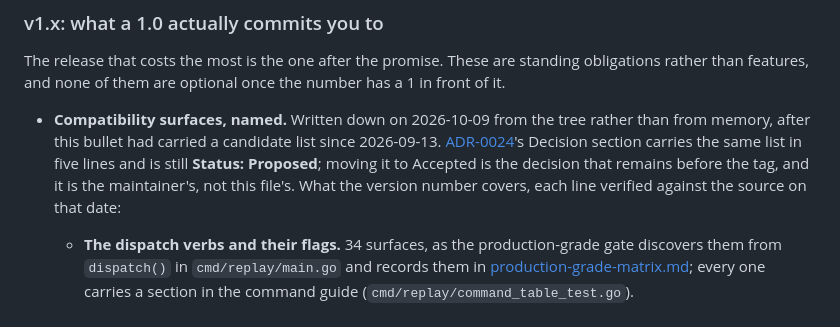
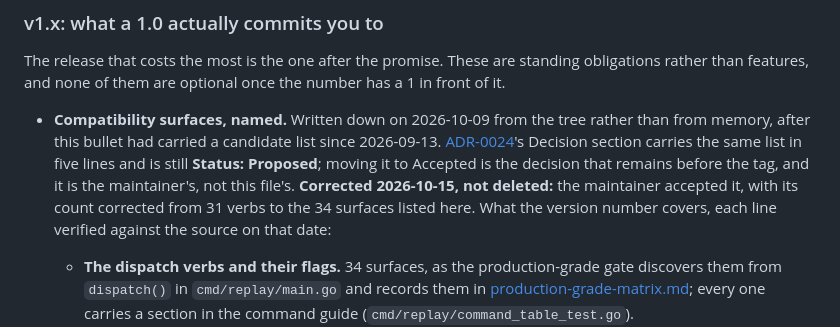
Before and after one commit to RedRobotKK/Replay, a Markdown page: docs/ROADMAP.md, the part around the change. GitHub-like rendering.

```diff
--- a/docs/ROADMAP.md
+++ b/docs/ROADMAP.md
@@ -312,7 +312,9 @@ has a 1 in front of it.
   since 2026-09-13. [ADR-0024](adr/0024-deprecation-is-a-promise-made-before-1-0.md)'s
   Decision section carries the same list in five lines and is still
   **Status: Proposed**; moving it to Accepted is the decision that remains
-  before the tag, and it is the maintainer's, not this file's. What the
+  before the tag, and it is the maintainer's, not this file's.
+  **Corrected 2026-10-15, not deleted:** the maintainer accepted it, with its
+  count corrected from 31 verbs to the 34 surfaces listed here. What the
   version number covers, each line verified against the source on that date:
   - **The dispatch verbs and their flags.** 34 surfaces, as the production-grade
     gate discovers them from `dispatch()` in `cmd/replay/main.go` and records
```
Also changed, not shown: docs/adr/0024-deprecation-is-a-promise-made-before-1-0.md (+8 -1 lines), docs/adr/README.md (+1 -1 lines).
